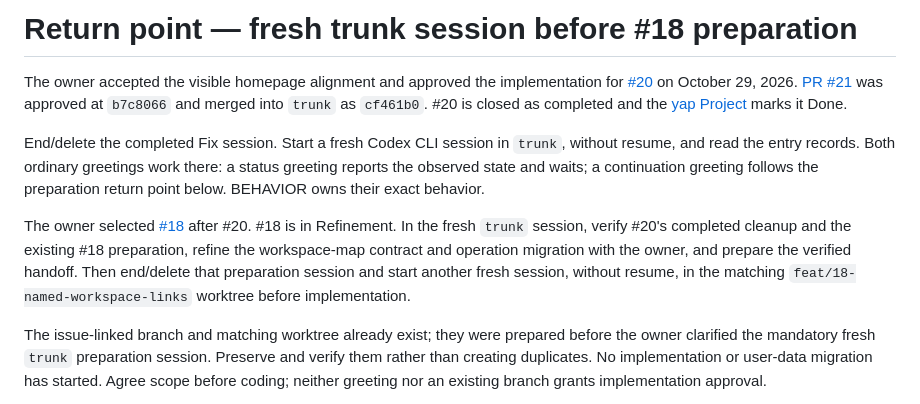
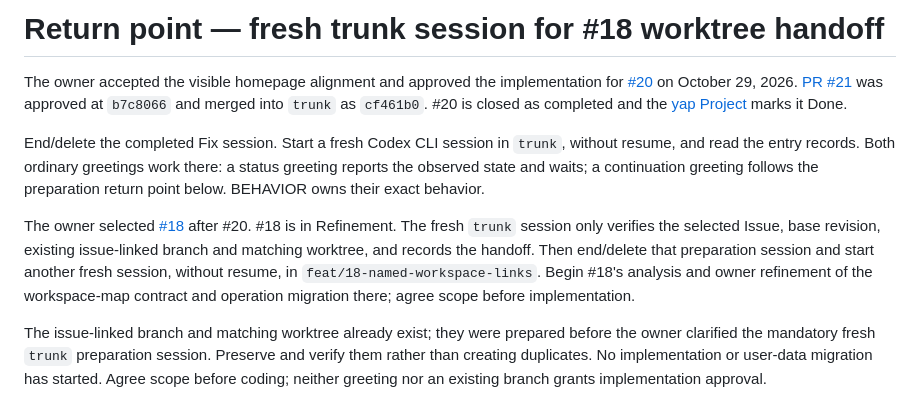
Before and after one commit to normenmueller/yap, a Markdown page: .ai4x/STATE.md, the part around the change. Rendered like a GitHub page.

```diff
--- a/.ai4x/STATE.md
+++ b/.ai4x/STATE.md
@@ -1,4 +1,4 @@
-# Return point — fresh trunk session before #18 preparation
+# Return point — fresh trunk session for #18 worktree handoff
 
 The owner accepted the visible homepage alignment and approved the implementation
 for [#20](https://github.com/normenmueller/yap/issues/20) on October 29, 2026.
@@ -12,11 +12,12 @@ a status greeting reports the observed state and waits; a continuation greeting
 follows the preparation return point below. BEHAVIOR owns their exact behavior.
 
 The owner selected [#18](https://github.com/normenmueller/yap/issues/18) after #20.
-#18 is in Refinement. In the fresh `trunk` session, verify #20's completed cleanup
-and the existing #18 preparation, refine the workspace-map contract and operation
-migration with the owner, and prepare the verified handoff. Then end/delete that
-preparation session and start another fresh session, without resume, in the
-matching `feat/18-named-workspace-links` worktree before implementation.
+#18 is in Refinement. The fresh `trunk` session only verifies the selected Issue,
+base revision, existing issue-linked branch and matching worktree, and records
+the handoff. Then end/delete that preparation session and start another fresh
+session, without resume, in `feat/18-named-workspace-links`. Begin #18's analysis
+and owner refinement of the workspace-map contract and operation migration
+there; agree scope before implementation.
 
 The issue-linked branch and matching worktree already exist; they were prepared
 before the owner clarified the mandatory fresh `trunk` preparation session.
```
Also changed, not shown: .ai4x/BEHAVIOR.md (+6 -5 lines).
